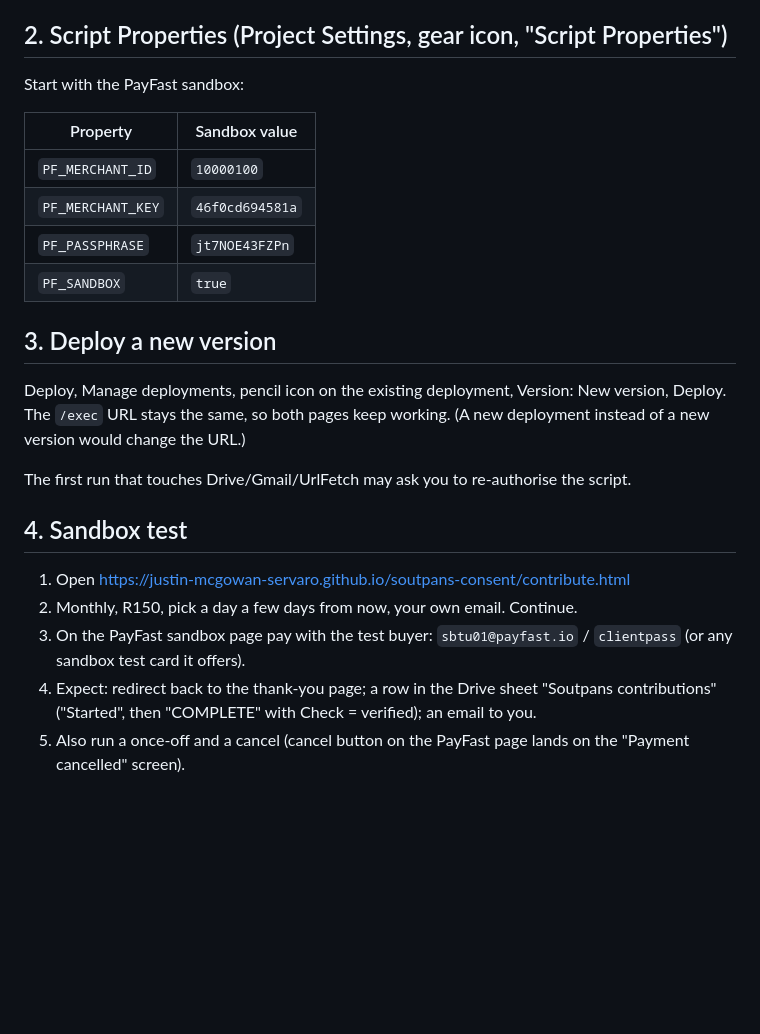
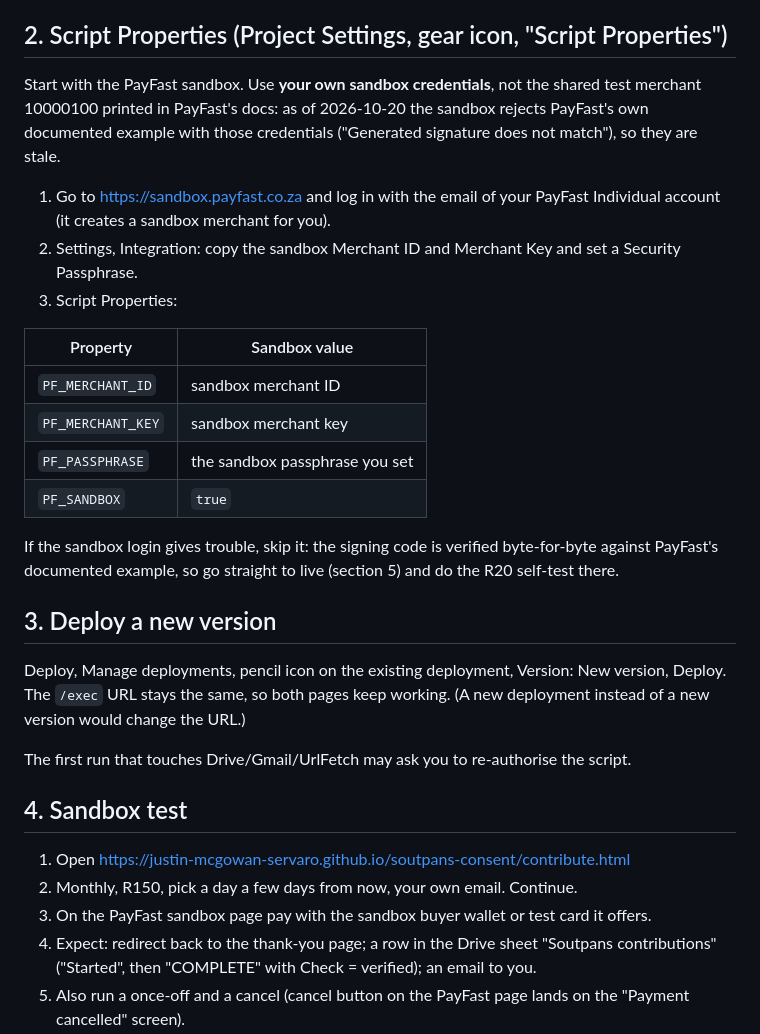
Before and after one commit to justin-mcgowan-servaro/soutpans-consent, a Markdown page: apps-script/README.md, the part around the change. Drawn GitHub-style; blank space fills up the shorter version.

Commit message:
README: use own PayFast sandbox credentials; shared test merchant is stale
Co-Authored-By: Claude Fable 5.1 <noreply@anthropic.com>

```diff
--- a/apps-script/README.md
+++ b/apps-script/README.md
@@ -14,14 +14,24 @@ Open the script project, replace the contents of `Code.gs` with this repo's `app
 
 ## 2. Script Properties (Project Settings, gear icon, "Script Properties")
 
-Start with the PayFast sandbox:
+Start with the PayFast sandbox. Use **your own sandbox credentials**, not the shared test merchant
+10000100 printed in PayFast's docs: as of 2026-10-20 the sandbox rejects PayFast's own documented example
+with those credentials ("Generated signature does not match"), so they are stale.
+
+1. Go to https://sandbox.payfast.co.za and log in with the email of your PayFast Individual account
+   (it creates a sandbox merchant for you).
+2. Settings, Integration: copy the sandbox Merchant ID and Merchant Key and set a Security Passphrase.
+3. Script Properties:
 
 | Property | Sandbox value |
 |---|---|
-| `PF_MERCHANT_ID` | `10000100` |
-| `PF_MERCHANT_KEY` | `46f0cd694581a` |
-| `PF_PASSPHRASE` | `jt7NOE43FZPn` |
+| `PF_MERCHANT_ID` | sandbox merchant ID |
+| `PF_MERCHANT_KEY` | sandbox merchant key |
+| `PF_PASSPHRASE` | the sandbox passphrase you set |
 | `PF_SANDBOX` | `true` |
+
+If the sandbox login gives trouble, skip it: the signing code is verified byte-for-byte against PayFast's
+documented example, so go straight to live (section 5) and do the R20 self-test there.
 
 ## 3. Deploy a new version
 
@@ -34,7 +44,7 @@ The first run that touches Drive/Gmail/UrlFetch may ask you to re-authorise the
 
 1. Open https://justin-mcgowan-servaro.github.io/soutpans-consent/contribute.html
 2. Monthly, R150, pick a day a few days from now, your own email. Continue.
-3. On the PayFast sandbox page pay with the test buyer: `sbtu01@payfast.io` / `clientpass` (or any sandbox test card it offers).
+3. On the PayFast sandbox page pay with the sandbox buyer wallet or test card it offers.
 4. Expect: redirect back to the thank-you page; a row in the Drive sheet "Soutpans contributions" ("Started", then "COMPLETE" with Check = verified); an email to you.
 5. Also run a once-off and a cancel (cancel button on the PayFast page lands on the "Payment cancelled" screen).
 
```
